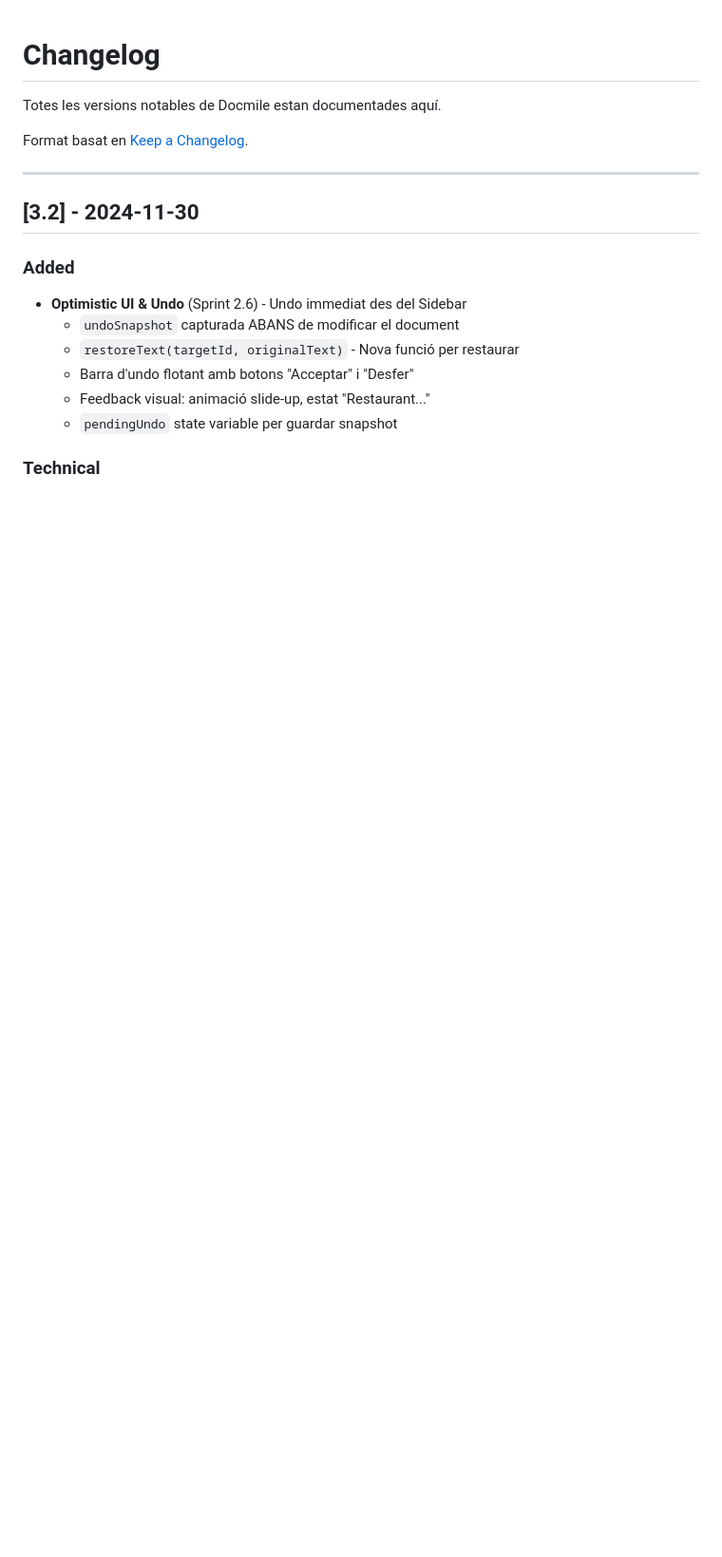
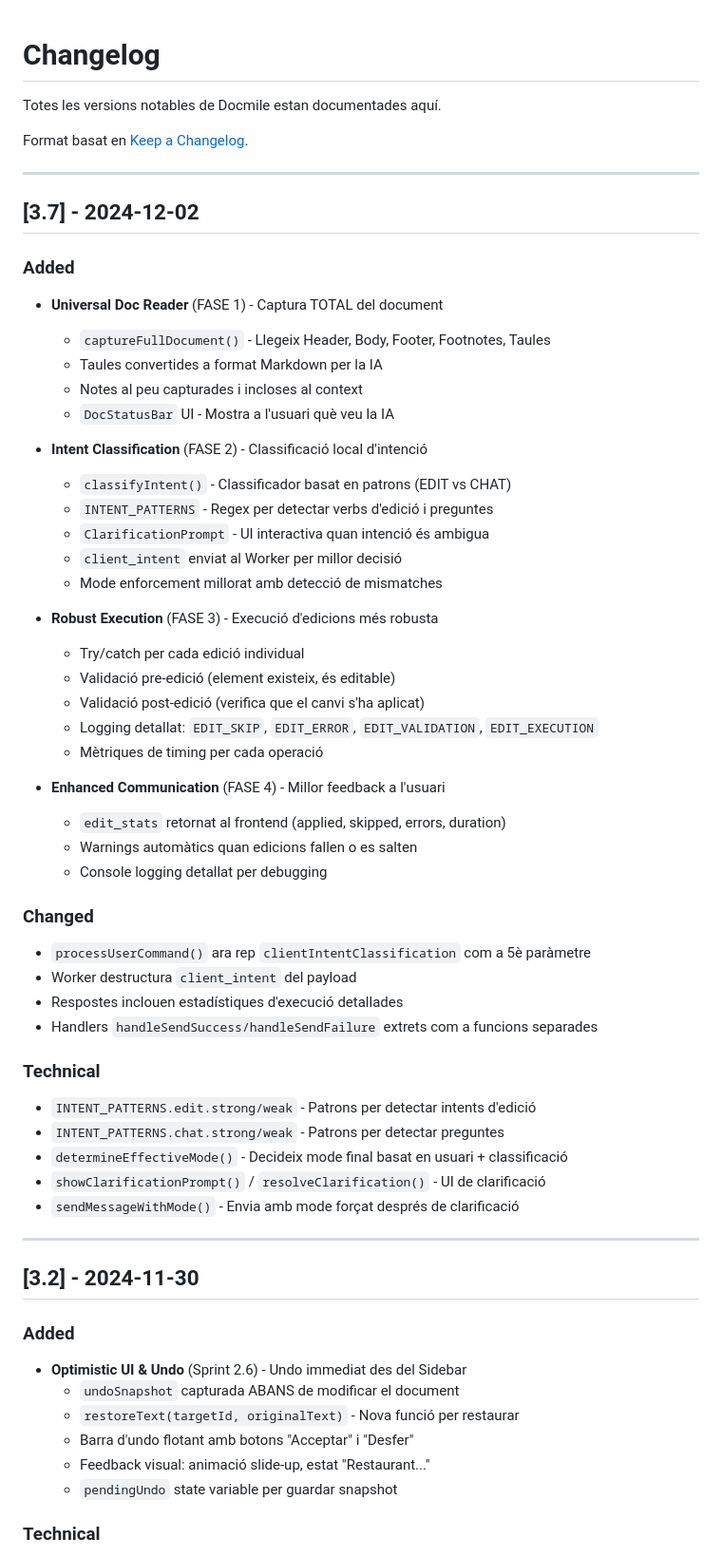
Before and after one commit to Dnitz05/aidoc, a Markdown page: CHANGELOG.md, the part around the change. Shown at 95% size. GitHub-like rendering; blank space fills up the shorter version.

```diff
--- a/CHANGELOG.md
+++ b/CHANGELOG.md
@@ -3,6 +3,49 @@
 Totes les versions notables de Docmile estan documentades aquí.
 
 Format basat en [Keep a Changelog](https://keepachangelog.com/en/1.0.0/).
+
+---
+
+## [3.7] - 2024-12-02
+
+### Added
+- **Universal Doc Reader** (FASE 1) - Captura TOTAL del document
+  - `captureFullDocument()` - Llegeix Header, Body, Footer, Footnotes, Taules
+  - Taules convertides a format Markdown per la IA
+  - Notes al peu capturades i incloses al context
+  - `DocStatusBar` UI - Mostra a l'usuari què veu la IA
+
+- **Intent Classification** (FASE 2) - Classificació local d'intenció
+  - `classifyIntent()` - Classificador basat en patrons (EDIT vs CHAT)
+  - `INTENT_PATTERNS` - Regex per detectar verbs d'edició i preguntes
+  - `ClarificationPrompt` - UI interactiva quan intenció és ambigua
+  - `client_intent` enviat al Worker per millor decisió
+  - Mode enforcement millorat amb detecció de mismatches
+
+- **Robust Execution** (FASE 3) - Execució d'edicions més robusta
+  - Try/catch per cada edició individual
+  - Validació pre-edició (element existeix, és editable)
+  - Validació post-edició (verifica que el canvi s'ha aplicat)
+  - Logging detallat: `EDIT_SKIP`, `EDIT_ERROR`, `EDIT_VALIDATION`, `EDIT_EXECUTION`
+  - Mètriques de timing per cada operació
+
+- **Enhanced Communication** (FASE 4) - Millor feedback a l'usuari
+  - `edit_stats` retornat al frontend (applied, skipped, errors, duration)
+  - Warnings automàtics quan edicions fallen o es salten
+  - Console logging detallat per debugging
+
+### Changed
+- `processUserCommand()` ara rep `clientIntentClassification` com a 5è paràmetre
+- Worker destructura `client_intent` del payload
+- Respostes inclouen estadístiques d'execució detallades
+- Handlers `handleSendSuccess/handleSendFailure` extrets com a funcions separades
+
+### Technical
+- `INTENT_PATTERNS.edit.strong/weak` - Patrons per detectar intents d'edició
+- `INTENT_PATTERNS.chat.strong/weak` - Patrons per detectar preguntes
+- `determineEffectiveMode()` - Decideix mode final basat en usuari + classificació
+- `showClarificationPrompt()` / `resolveClarification()` - UI de clarificació
+- `sendMessageWithMode()` - Envia amb mode forçat després de clarificació
 
 ---
 
```
Also changed, not shown: docs/ARCHITECTURE.md (+40 -4 lines).
